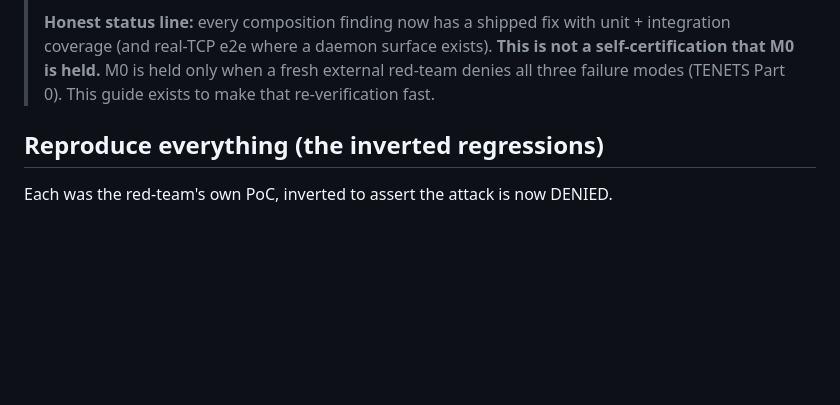
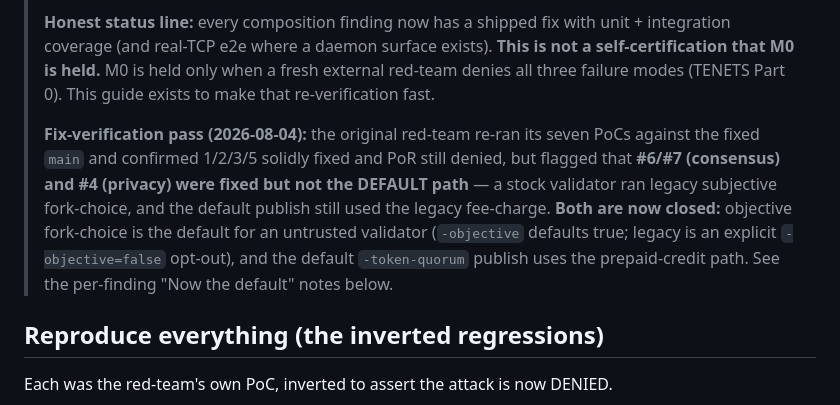
Before and after one commit to nerolabs/bitbit, a Markdown page: docs/reviews/M0-REDTEAM-VERIFICATION.md, the part around the change. GitHub-like rendering; blank space fills up the shorter version.

Commit message:
docs(reviews): record the fix-verification pass + the two default-path closes
The original red-team re-ran its PoCs and confirmed 1/2/3/5 fixed + PoR denied,
flagging #6/#7 and #4 as fixed-but-not-default. Both are now closed (objective is
the default consensus path; the credit path is the default publish path). Note it
in the verification guide header so the clean re-audit sees the full history.

Co-Authored-By: Claude Opus 4.8 <noreply@anthropic.com>

```diff
--- a/docs/reviews/M0-REDTEAM-VERIFICATION.md
+++ b/docs/reviews/M0-REDTEAM-VERIFICATION.md
@@ -11,6 +11,16 @@
 > **This is not a self-certification that M0 is held.** M0 is held only when a
 > fresh external red-team denies all three failure modes (TENETS Part 0). This
 > guide exists to make that re-verification fast.
+>
+> **Fix-verification pass (2026-08-04):** the original red-team re-ran its seven
+> PoCs against the fixed `main` and confirmed 1/2/3/5 solidly fixed and PoR still
+> denied, but flagged that **#6/#7 (consensus) and #4 (privacy) were fixed but not
+> the DEFAULT path** — a stock validator ran legacy subjective fork-choice, and
+> the default publish still used the legacy fee-charge. **Both are now closed:**
+> objective fork-choice is the default for an untrusted validator (`-objective`
+> defaults true; legacy is an explicit `-objective=false` opt-out), and the
+> default `-token-quorum` publish uses the prepaid-credit path. See the per-finding
+> "Now the default" notes below.
 
 ## Reproduce everything (the inverted regressions)
 
```
